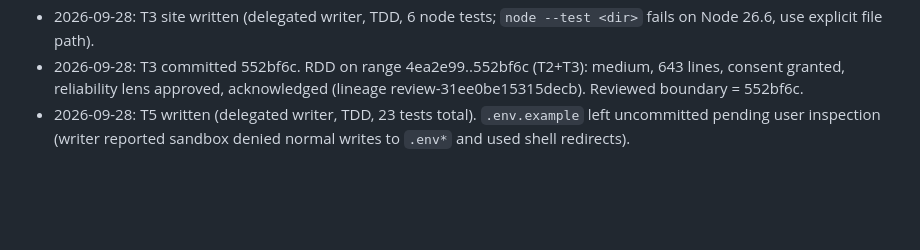
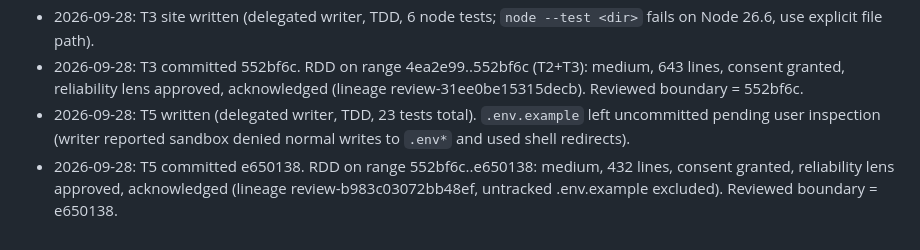
Before and after one commit to 4nddrs/posecam-videos, a Markdown page: odd/tasks/video-gallery.md, the part around the change. Rendered like a GitHub page; blank space fills up the shorter version.

Commit message:
docs(odd): record T5 review evidence

```diff
--- a/odd/tasks/video-gallery.md
+++ b/odd/tasks/video-gallery.md
@@ -45,3 +45,4 @@ Sorabh uploads zipped recordings to Drive folder `1z6UQzg5l7xgxqf3HTB5Ys2SJnrcU6
 - 2026-09-28: T3 site written (delegated writer, TDD, 6 node tests; `node --test <dir>` fails on Node 26.6, use explicit file path).
 - 2026-09-28: T3 committed 552bf6c. RDD on range 4ea2e99..552bf6c (T2+T3): medium, 643 lines, consent granted, reliability lens approved, acknowledged (lineage review-31ee0be15315decb). Reviewed boundary = 552bf6c.
 - 2026-09-28: T5 written (delegated writer, TDD, 23 tests total). `.env.example` left uncommitted pending user inspection (writer reported sandbox denied normal writes to `.env*` and used shell redirects).
+- 2026-09-28: T5 committed e650138. RDD on range 552bf6c..e650138: medium, 432 lines, consent granted, reliability lens approved, acknowledged (lineage review-b983c03072bb48ef, untracked .env.example excluded). Reviewed boundary = e650138.
```
